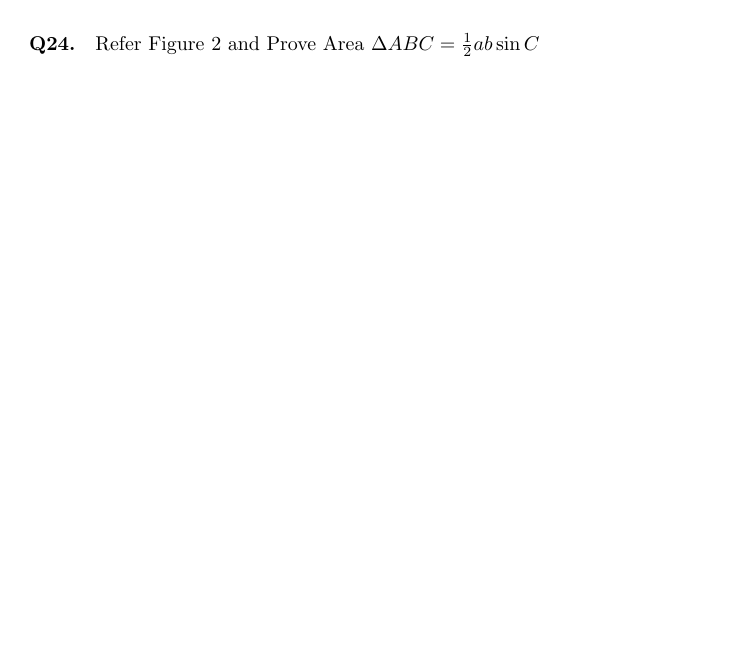
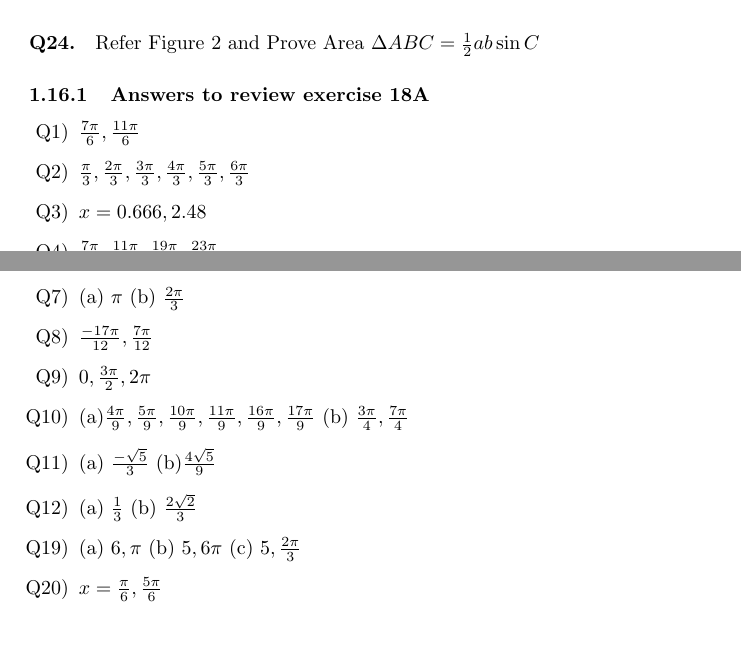
Before and after one commit to greenmang0/the-math-book, a LaTeX document (chapter-18.tex): part of page 21 of 21 before the commit and two parts of pages 21 and 22 of 22 after it, the two joined at a grey line, cut so that both start at the same text, the shorter picture padded with empty space. Compiled offline with pdfLaTeX.

Commit message:
Add answers to review exercise 18A

```diff
--- a/chapter-18.tex
+++ b/chapter-18.tex
@@ -2226,4 +2226,23 @@ Refer Figure 2 and Prove Area $\Delta ABC = \frac{1}{2}ab\sin C$
   \caption{}
 \end{figure}
 
+\subsubsection {Answers to review exercise 18A}
+
+\begin{enumerate}[label=Q\arabic*)]
+  \item $\frac{7\pi}{6}, \frac{11\pi}{6}$
+  \item $\frac{\pi}{3}, \frac{2\pi}{3}, \frac{3\pi}{3}, \frac{4\pi}{3}, \frac{5\pi}{3}, \frac{6\pi}{3}$
+  \item $x = 0.666, 2.48$
+  \item $\frac{7\pi}{12}, \frac{11\pi}{12}, \frac{19\pi}{12}, \frac{23\pi}{12}$
+  \item $0, \frac{4\pi}{3}, 2\pi$
+  \item (a) $4$ (b) Not possible
+  \item (a) $\pi$ (b) $\frac{2\pi}{3}$
+  \item $\frac{-17\pi}{12}, \frac{7\pi}{12}$
+  \item $0, \frac{3\pi}{2}, 2\pi$
+  \item (a)$\frac{4\pi}{9}, \frac{5\pi}{9}, \frac{10\pi}{9}, \frac{11\pi}{9}, \frac{16\pi}{9}, \frac{17\pi}{9}$ (b) $\frac{3\pi}{4}, \frac{7\pi}{4}$
+  \item (a) $\frac{-\sqrt{5}}{3}$ (b)$\frac{4\sqrt{5}}{9}$
+  \item (a) $\frac{1}{3}$ (b) $\frac{2\sqrt{2}}{3}$
+  \item[Q19)] (a) $6, \pi$ (b) $5, 6\pi$ (c) $5, \frac{2\pi}{3}$
+  \item[Q20)] $x = \frac{\pi}{6}, \frac{5\pi}{6}$
+\end{enumerate}
+
 \end{document}
```
